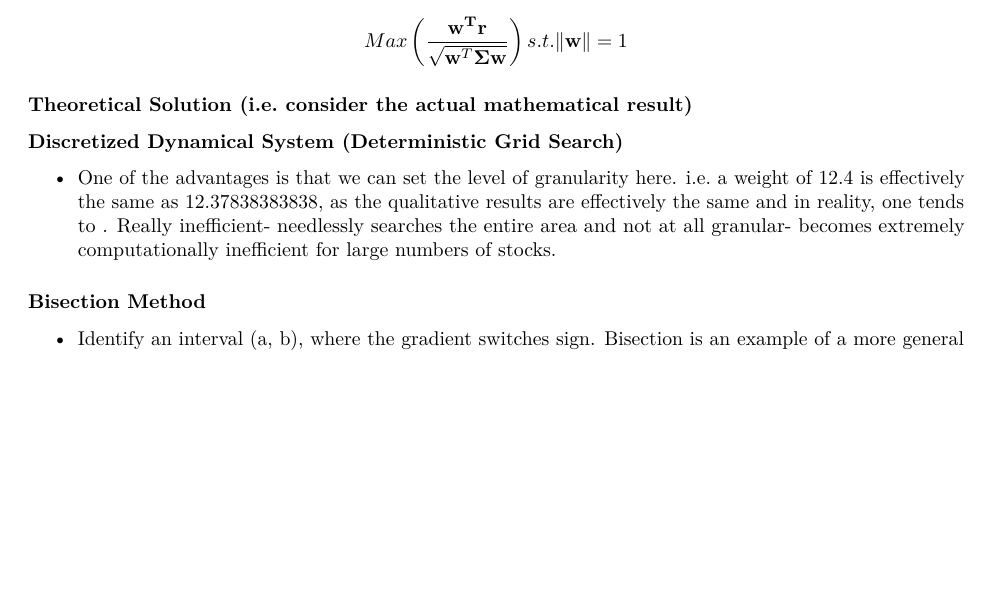
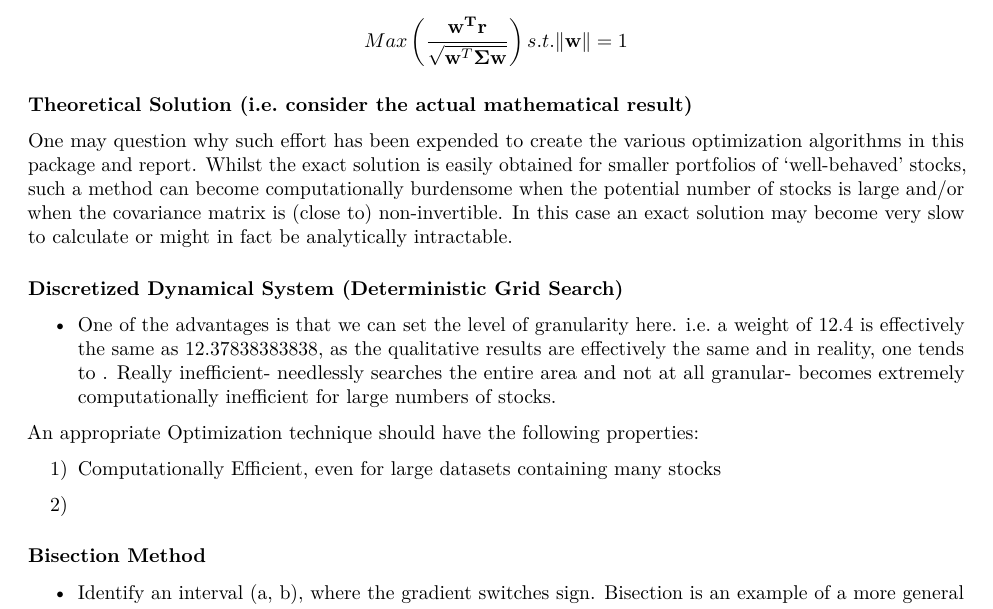
Before and after one commit to Philiphindle/Discretized-objective-function-optimization-via-stepwise-selection, an R Markdown document (Report.Rmd): part of page 2 of 5, cut so that both start at the same text, the shorter picture padded with empty space. Rendered offline with R 4.5, knitr and Pandoc, then LaTeX, with nearby package versions.

Commit message:
Discussed potential problems when calculating an exact theoretical solution

```diff
--- a/Report.Rmd
+++ b/Report.Rmd
@@ -61,9 +62,17 @@ $$Max \left( \frac{\mathbf{w^Tr}}{\sqrt{\mathbf{w}^T \mathbf{\Sigma} \mathbf{w}}
 
 ### Theoretical Solution (i.e. consider the actual mathematical result)
 
+One may question why such effort has been expended to create the various optimization algorithms in this package and report. Whilst the exact solution is easily obtained for smaller portfolios of 'well-behaved' stocks, such a method can become computationally burdensome when the potential number of stocks is large and/or when the covariance matrix is (close to) non-invertible. In this case an exact solution may become very slow to calculate or might in fact be analytically intractable.
+
 ### Discretized Dynamical System (Deterministic Grid Search)
 
 - One of the advantages is that we can set the level of granularity here. i.e. a weight of 12.4 is effectively the same as 12.37838383838, as the qualitative results are effectively the same and in reality, one tends to . Really inefficient- needlessly searches the entire area and not at all granular- becomes extremely computationally inefficient for large numbers of stocks.
+
+An appropriate Optimization technique should have the following properties:
+
+1) Computationally Efficient, even for large datasets containing many stocks
+
+2)
 
 ### Bisection Method
 
```
Also changed, not shown: Report.Rmd (3 more changed lines).
